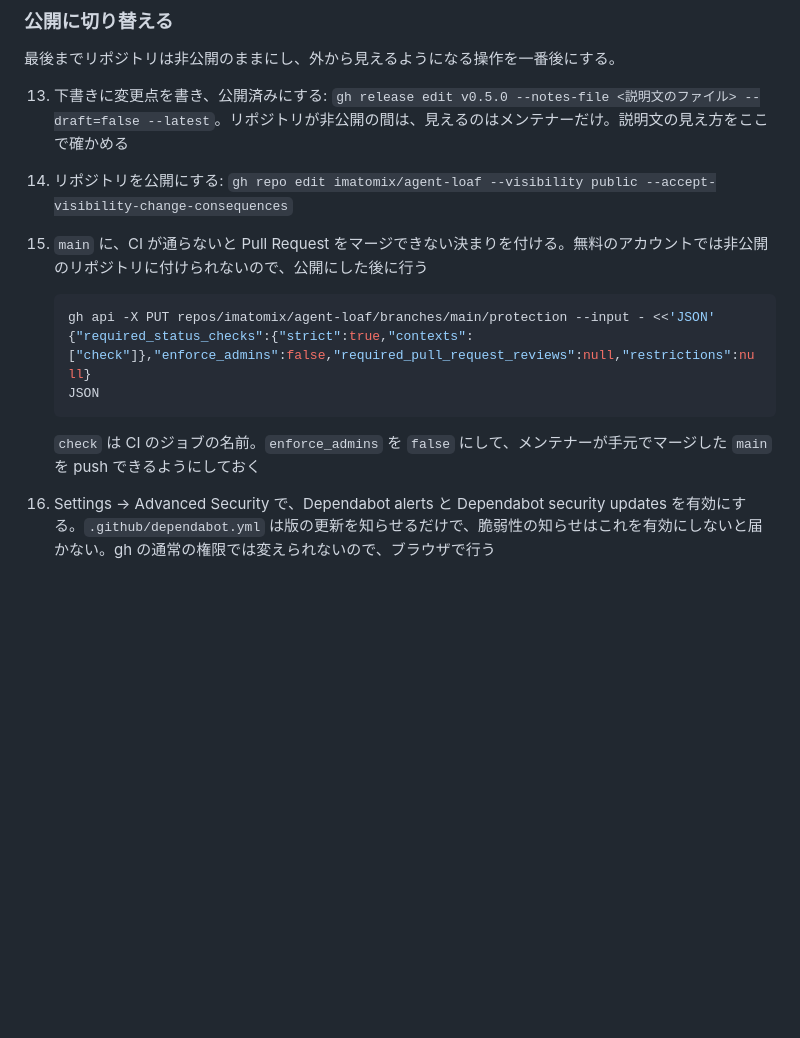
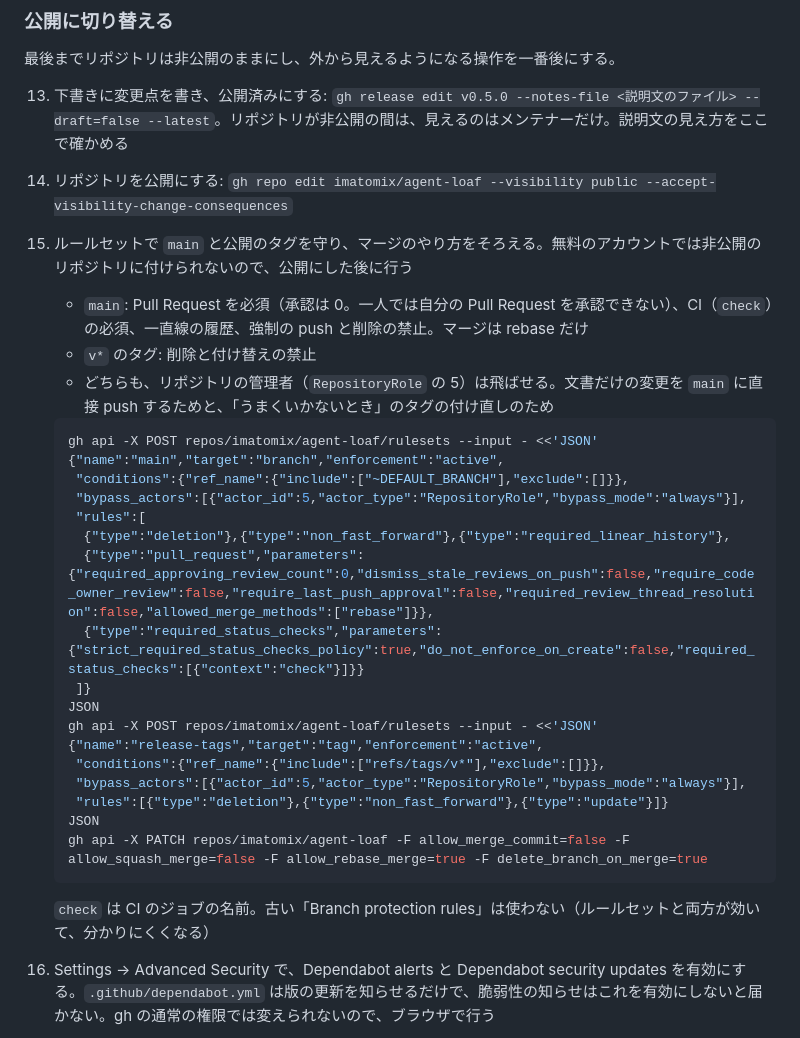
Before and after one commit to imatomix/agent-loaf, a Markdown page: docs/releasing.md, the part around the change. GitHub-like rendering; blank space fills up the shorter version.

Commit message:
main とタグを守る決まりを、ルールセットで付ける手順に直す
GitHub が古い Branch protection rules よりルールセットを勧めているため。Pull Request の必須・一直線の履歴・タグの保護も足した。

Co-Authored-By: Claude Opus 5.5 <noreply@anthropic.com>

````diff
--- a/docs/releasing.md
+++ b/docs/releasing.md
@@ -77,15 +77,32 @@ Agent Loaf の新しい版を、署名・公証した dmg として GitHub の R
 
 13. 下書きに変更点を書き、公開済みにする: `gh release edit v0.5.0 --notes-file <説明文のファイル> --draft=false --latest`。リポジトリが非公開の間は、見えるのはメンテナーだけ。説明文の見え方をここで確かめる
 14. リポジトリを公開にする: `gh repo edit imatomix/agent-loaf --visibility public --accept-visibility-change-consequences`
-15. `main` に、CI が通らないと Pull Request をマージできない決まりを付ける。無料のアカウントでは非公開のリポジトリに付けられないので、公開にした後に行う
+15. ルールセットで `main` と公開のタグを守り、マージのやり方をそろえる。無料のアカウントでは非公開のリポジトリに付けられないので、公開にした後に行う
+    - `main`: Pull Request を必須（承認は 0。一人では自分の Pull Request を承認できない）、CI（`check`）の必須、一直線の履歴、強制の push と削除の禁止。マージは rebase だけ
+    - `v*` のタグ: 削除と付け替えの禁止
+    - どちらも、リポジトリの管理者（`RepositoryRole` の 5）は飛ばせる。文書だけの変更を `main` に直接 push するためと、「うまくいかないとき」のタグの付け直しのため
 
     ```bash
-    gh api -X PUT repos/imatomix/agent-loaf/branches/main/protection --input - <<'JSON'
-    {"required_status_checks":{"strict":true,"contexts":["check"]},"enforce_admins":false,"required_pull_request_reviews":null,"restrictions":null}
+    gh api -X POST repos/imatomix/agent-loaf/rulesets --input - <<'JSON'
+    {"name":"main","target":"branch","enforcement":"active",
+     "conditions":{"ref_name":{"include":["~DEFAULT_BRANCH"],"exclude":[]}},
+     "bypass_actors":[{"actor_id":5,"actor_type":"RepositoryRole","bypass_mode":"always"}],
+     "rules":[
+      {"type":"deletion"},{"type":"non_fast_forward"},{"type":"required_linear_history"},
+      {"type":"pull_request","parameters":{"required_approving_review_count":0,"dismiss_stale_reviews_on_push":false,"require_code_owner_review":false,"require_last_push_approval":false,"required_review_thread_resolution":false,"allowed_merge_methods":["rebase"]}},
+      {"type":"required_status_checks","parameters":{"strict_required_status_checks_policy":true,"do_not_enforce_on_create":false,"required_status_checks":[{"context":"check"}]}}
+     ]}
     JSON
+    gh api -X POST repos/imatomix/agent-loaf/rulesets --input - <<'JSON'
+    {"name":"release-tags","target":"tag","enforcement":"active",
+     "conditions":{"ref_name":{"include":["refs/tags/v*"],"exclude":[]}},
+     "bypass_actors":[{"actor_id":5,"actor_type":"RepositoryRole","bypass_mode":"always"}],
+     "rules":[{"type":"deletion"},{"type":"non_fast_forward"},{"type":"update"}]}
+    JSON
+    gh api -X PATCH repos/imatomix/agent-loaf -F allow_merge_commit=false -F allow_squash_merge=false -F allow_rebase_merge=true -F delete_branch_on_merge=true
     ```
 
-    `check` は CI のジョブの名前。`enforce_admins` を `false` にして、メンテナーが手元でマージした `main` を push できるようにしておく
+    `check` は CI のジョブの名前。古い「Branch protection rules」は使わない（ルールセットと両方が効いて、分かりにくくなる）
 16. Settings → Advanced Security で、Dependabot alerts と Dependabot security updates を有効にする。`.github/dependabot.yml` は版の更新を知らせるだけで、脆弱性の知らせはこれを有効にしないと届かない。gh の通常の権限では変えられないので、ブラウザで行う
 17. Secret scanning と Push protection を有効にする。鍵やパスワードがコミットに入ったときに知らせ、それを含む push を GitHub の側で止める。公開のリポジトリなら無料
 
````
